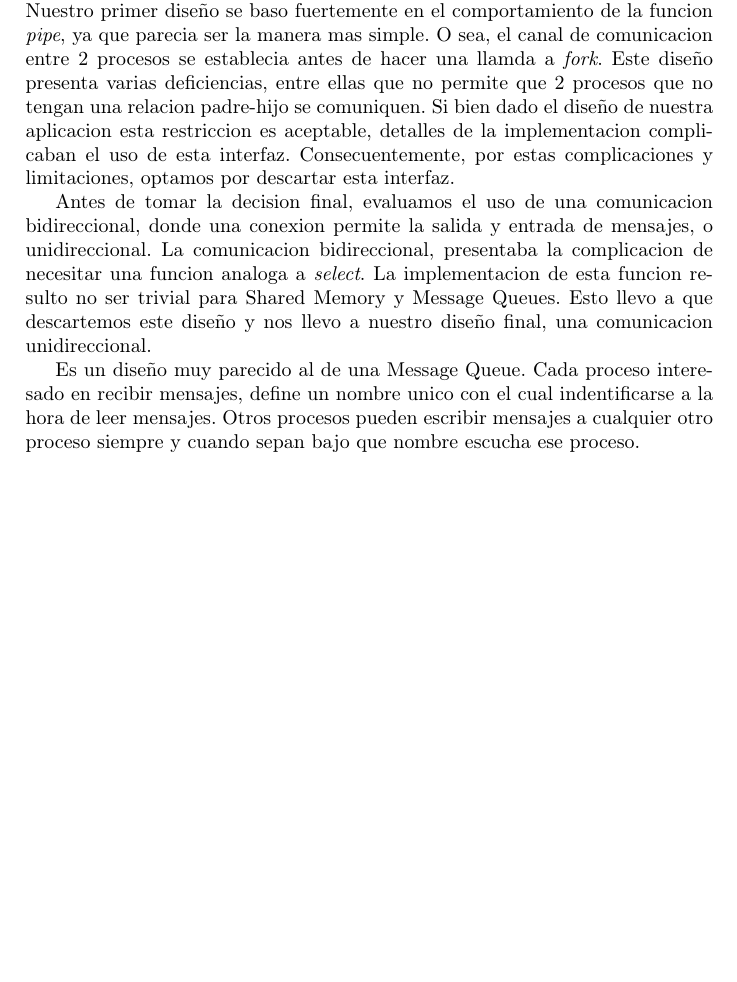
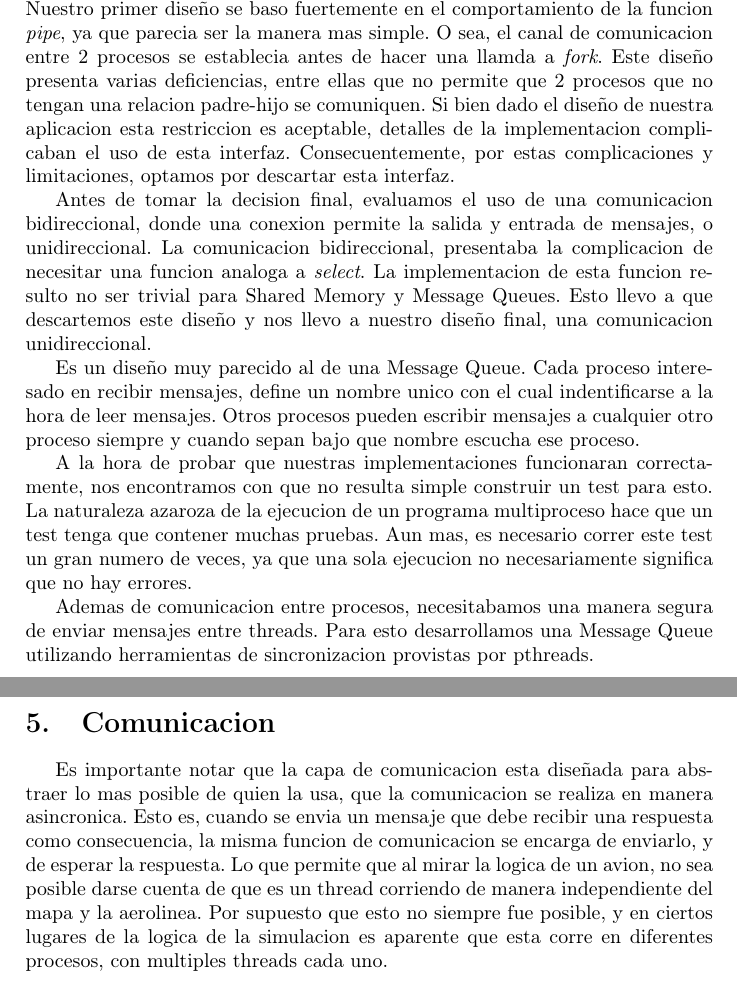
Before and after one commit to champo/TP1-SO-2c2011, a LaTeX document (doc/informe.tex): part of page 7 of 11 before the commit and two parts of pages 7 and 8 of 13 after it, the two joined at a grey line, cut so that both start at the same text, the shorter picture padded with empty space. Compiled offline with pdfLaTeX.

Commit message:
Move some of the problems to the sections concerning the problem
Add a section regaring simulation logic and comunication

```diff
--- a/doc/informe.tex
+++ b/doc/informe.tex
@@ -160,3 +160,16 @@ Es un diseño muy parecido al de una Message Queue.
 Cada proceso interesado en recibir mensajes, define un nombre unico con el cual indentificarse a la hora de leer mensajes.
 Otros procesos pueden escribir mensajes a cualquier otro proceso siempre y cuando sepan bajo que nombre escucha ese proceso.
 
+A la hora de probar que nuestras implementaciones funcionaran correctamente, nos encontramos con que no resulta simple construir un test para esto.
+La naturaleza azaroza de la ejecucion de un programa multiproceso hace que un test tenga que contener muchas pruebas.
+Aun mas, es necesario correr este test un gran numero de veces, ya que una sola ejecucion no necesariamente significa que no hay errores.
+
+Ademas de comunicacion entre procesos, necesitabamos una manera segura de enviar mensajes entre threads.
+Para esto desarrollamos una Message Queue utilizando herramientas de sincronizacion provistas por pthreads.
+
+\newpage
+\section{Comunicacion}
+Es importante notar que la capa de comunicacion esta diseñada para abstraer lo mas posible de quien la usa, que la comunicacion se realiza en manera asincronica.
+Esto es, cuando se envia un mensaje que debe recibir una respuesta como consecuencia, la misma funcion de comunicacion se encarga de enviarlo, y de esperar la respuesta.
+Lo que permite que al mirar la logica de un avion, no sea posible darse cuenta de que es un thread corriendo de manera independiente del mapa y la aerolinea.
+Por supuesto que esto no siempre fue posible, y en ciertos lugares de la logica de la simulacion es aparente que esta corre en diferentes procesos, con multiples threads cada uno.
```
Also changed, not shown: doc/informe.tex (15 more changed lines).
